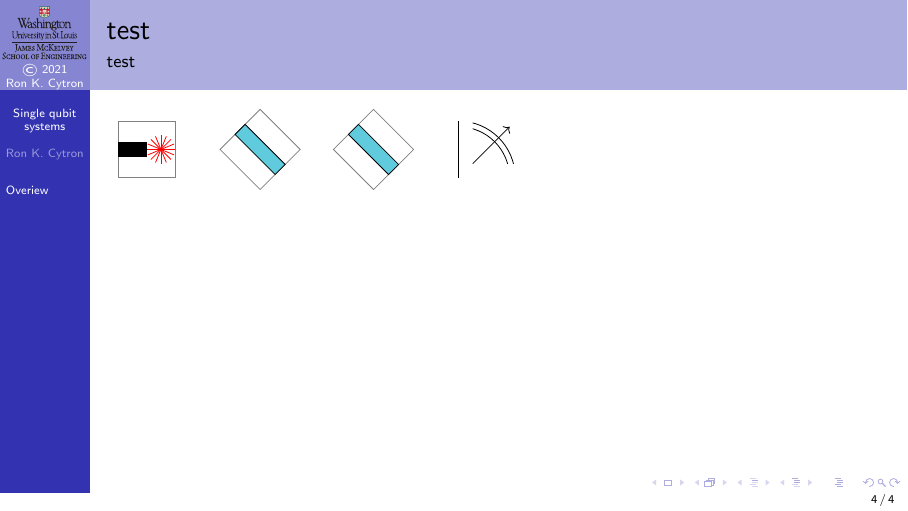
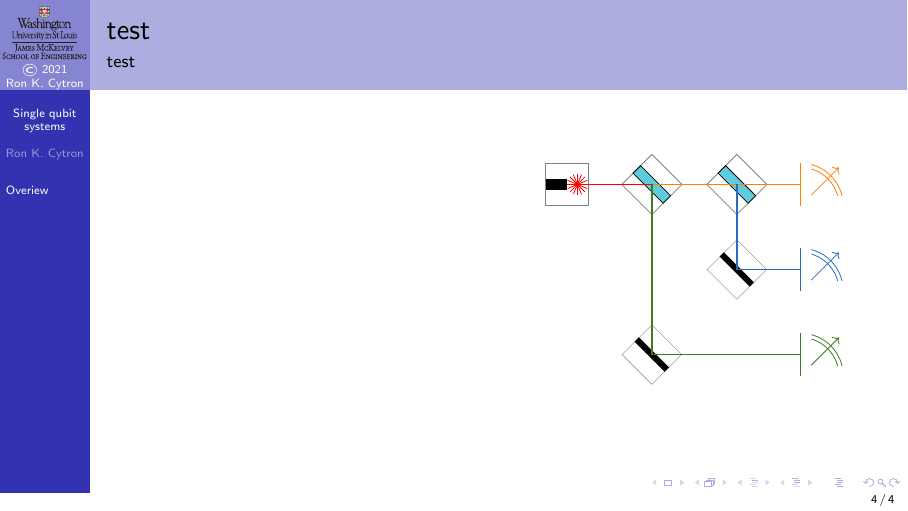
Before and after one commit to ProfRonCytron/ZeboCopy, LaTeX slides (single.tex, which reads 5.tex): page 4 of 4 before the commit and page 7 of 7 after it. Compiled offline with pdfLaTeX.

Commit message:
Update on Overleaf.

```diff
--- a/5.tex
+++ b/5.tex
@@ -26,11 +26,25 @@
 
 \end{frame}
 \begin{frame}{test}{test}
-\begin{TIKZP}
+\TwoColumns{%
+}{%
+\begin{center}
+\begin{TIKZP}[scale=0.75]
     \LightSource{}
     \Shift{2}{0}{\RotateAroundCenter{-45}{\BeamSplitter{}}}
     \Shift{4}{0}{\RotateAroundCenter{-45}{\BeamSplitter}}
-    \Shift{6}{0}{\Measurement{}}
+    \Shift{4}{-2}{\RotateAroundCenter{-45}{\Mirror}}
+    \Shift{2}{-4}{\RotateAroundCenter{-45}{\Mirror}}
+    \Shift{6}{0}{\Measurement[color=orange]{}}
+    \Shift{6}{-2}{\Measurement[color=NavyBlue]{}}
+    \Shift{6}{-4}{\Measurement[color=OliveGreen]{}}
+    \visible<2->{\draw[thick,color=orange] (2.5,0.5) -- (6,0.5);}
+    \visible<3->{\draw[thick,color=NavyBlue] (4.5,0.5) -- ++(0,-2) -- ++(1.5,0);}
+    \visible<4->{\draw[thick,color=OliveGreen] (2.5,0.5) -- ++(0,-4) -- ++ (3.5,0);}
+    \draw[thick,color=red] (1,0.5) -- ++(1.5,0);
+
 \end{TIKZP}
+\end{center}
+}
 
 \end{frame}
```
